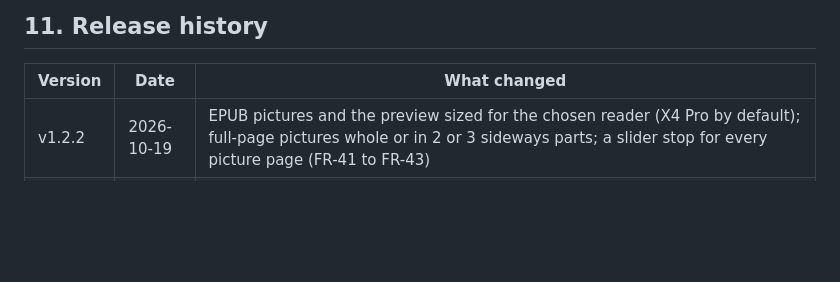
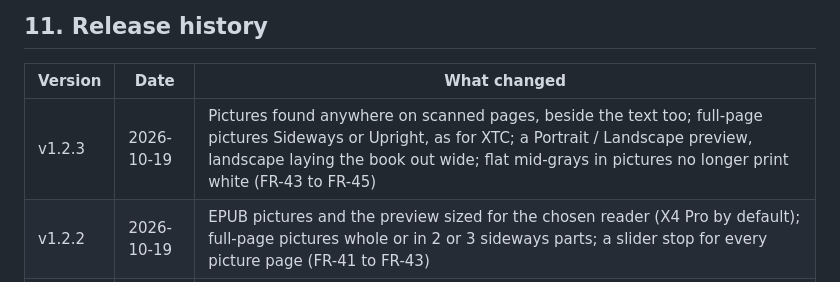
Before and after one commit to achmadm23/convertPdf, a Markdown page: brd.md, the part around the change. Rendered like a GitHub page; blank space fills up the shorter version.

Commit message:
BRD: v1.2.3 in the release history
Co-Authored-By: Claude Opus 5.5 <noreply@anthropic.com>

```diff
--- a/brd.md
+++ b/brd.md
@@ -262,6 +262,7 @@ The largest risk is OCR quality on hard pages; the review tools exist to contain
 
 | Version | Date | What changed |
 | --- | --- | --- |
+| v1.2.3 | 2026-10-19 | Pictures found anywhere on scanned pages, beside the text too; full-page pictures Sideways or Upright, as for XTC; a Portrait / Landscape preview, landscape laying the book out wide; flat mid-grays in pictures no longer print white (FR-43 to FR-45) |
 | v1.2.2 | 2026-10-19 | EPUB pictures and the preview sized for the chosen reader (X4 Pro by default); full-page pictures whole or in 2 or 3 sideways parts; a slider stop for every picture page (FR-41 to FR-43) |
 | v1.2.1 | 2026-10-19 | A scanned page kept as a picture can be turned sideways and cut into 2 or 3 parts, each filling the screen (FR-40) |
 | v1.2.0 | 2026-10-19 | Website at achmadm23.github.io/convertPdf, converting in the browser and published by GitHub Actions (FR-38, FR-39) |
```
